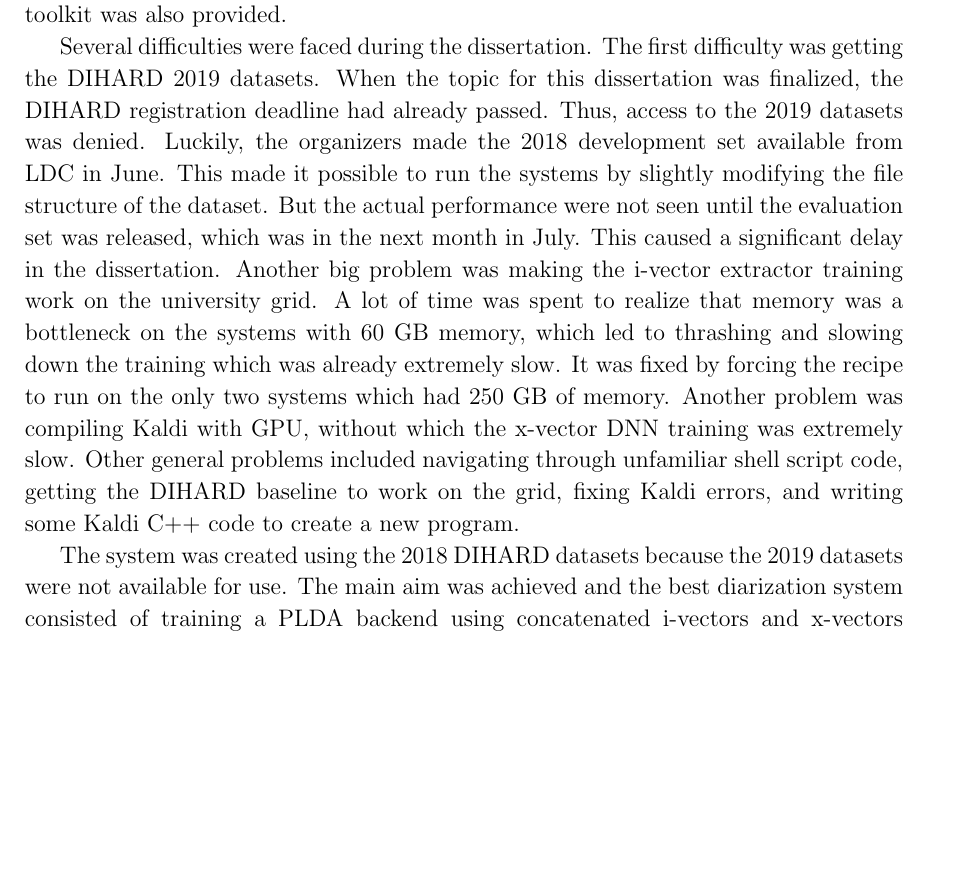
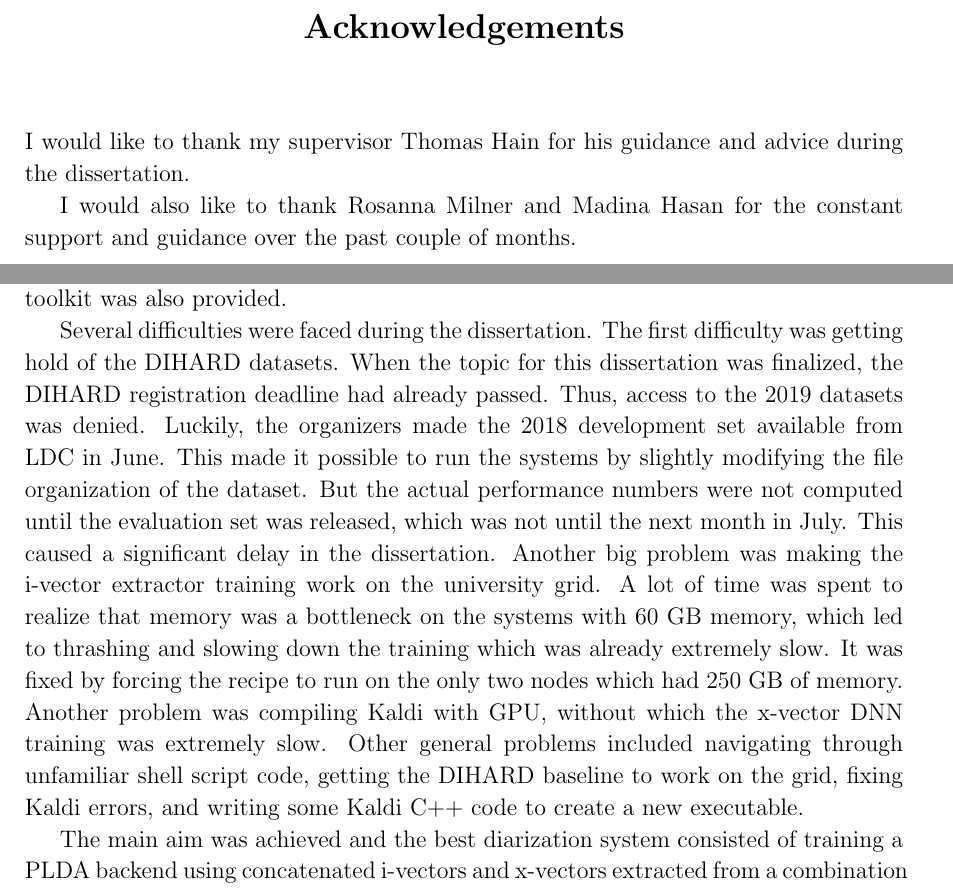
Before and after one commit to mangeshhambarde/dissertation-report, a LaTeX thesis (main.tex, which reads chapters/acknowledgements.tex, chapters/conclusions.tex): part of page 40 of 51 before the commit and two parts of pages 4 and 41 of 52 after it, the two joined at a grey line, cut at the place of the change, the shorter picture padded with empty space. Compiled offline with pdfLaTeX.

Commit message:
seems to be done

```diff
--- /dev/null
+++ b/chapters/acknowledgements.tex
@@ -0,0 +1,5 @@
+\chapter*{\Large \center Acknowledgements}
+
+I would like to thank my supervisor Thomas Hain for his guidance and advice during the dissertation.
+
+I would also like to thank Rosanna Milner and Madina Hasan for the constant support and guidance over the past couple of months.
--- a/chapters/conclusions.tex
+++ b/chapters/conclusions.tex
@@ -1,6 +1,6 @@
 \chapter{Conclusions}
 The main aim of this dissertation was to study the state-of-the-art techniques in speaker diarization and create a Kaldi-based system for the DIHARD II challenge. A detailed overview of the diarization process was presented that talked about some of the past and recent techniques used in the field. The motivation behind the DIHARD challenge and the evaluation rules were discussed. The working of the diarization baseline provided by the organizers of the challenge was discussed in detail. A brief overview of the Kaldi toolkit was also provided.
 
-Several difficulties were faced during the dissertation. The first difficulty was getting the DIHARD 2019 datasets. When the topic for this dissertation was finalized, the DIHARD registration deadline had already passed. Thus, access to the 2019 datasets was denied. Luckily, the organizers made the 2018 development set available from LDC in June. This made it possible to run the systems by slightly modifying the file structure of the dataset. But the actual performance were not seen until the evaluation set was released, which was in the next month in July. This caused a significant delay in the dissertation. Another big problem was making the i-vector extractor training work on the university grid. A lot of time was spent to realize that memory was a bottleneck on the systems with 60 GB memory, which led to thrashing and slowing down the training which was already extremely slow. It was fixed by forcing the recipe to run on the only two systems which had 250 GB of memory. Another problem was compiling Kaldi with GPU, without which the x-vector DNN training was extremely slow. Other general problems included navigating through unfamiliar shell script code, getting the DIHARD baseline to work on the grid, fixing Kaldi errors, and writing some Kaldi C++ code to create a new program.
+Several difficulties were faced during the dissertation. The first difficulty was getting hold of the DIHARD datasets. When the topic for this dissertation was finalized, the DIHARD registration deadline had already passed. Thus, access to the 2019 datasets was denied. Luckily, the organizers made the 2018 development set available from LDC in June. This made it possible to run the systems by slightly modifying the file organization of the dataset. But the actual performance numbers were not computed until the evaluation set was released, which was not until the next month in July. This caused a significant delay in the dissertation. Another big problem was making the i-vector extractor training work on the university grid. A lot of time was spent to realize that memory was a bottleneck on the systems with 60 GB memory, which led to thrashing and slowing down the training which was already extremely slow. It was fixed by forcing the recipe to run on the only two nodes which had 250 GB of memory. Another problem was compiling Kaldi with GPU, without which the x-vector DNN training was extremely slow. Other general problems included navigating through unfamiliar shell script code, getting the DIHARD baseline to work on the grid, fixing Kaldi errors, and writing some Kaldi C++ code to create a new executable.
 
-The system was created using the 2018 DIHARD datasets because the 2019 datasets were not available for use. The main aim was achieved and the best diarization system consisted of training a PLDA backend using concatenated i-vectors and x-vectors extracted from a combination of the VoxCeleb I dataset and the DIHARD development set. This achieved a performance of 24.64\% DER on the DIHARD evaluation set which  surpassed the baseline performance by a 7.3\% relative and 2\% absolute improvement and a 2\%. The c-vector model also seems to generalize better, since the differences in DER between the dev and eval set are smaller than the previous experiments. Looking at the systems from last year's challenge, this system is placed 4th. Some other experiments included training i-vector and x-vector extractors using scripts already present in Kaldi. This dissertation was a rewarding experience because it gave the opportunity to get familiar with recent advancements in the diarization field and implementing them, gaining a good amount of experience with Kaldi and getting to know people in the speech research community.
+The main aim was achieved and the best diarization system consisted of training a PLDA backend using concatenated i-vectors and x-vectors extracted from a combination of the VoxCeleb I dataset and the DIHARD development set. This achieved a performance of 24.64\% DER on the DIHARD evaluation set which  surpassed the baseline performance by a 7.3\% relative and 2\% absolute improvement and a 2\%. The c-vector model also seems to generalize better, since the differences in DER between the dev and eval set are smaller than the previous experiments. Looking at the systems from last year's challenge, this system is ranked at the 4th place. Some other experiments included training i-vector and x-vector extractors using scripts already present in Kaldi. This dissertation was a rewarding experience because it gave the opportunity to get familiar with recent advancements in the diarization field, implementing them, gaining a good amount of experience with Kaldi and getting to know people in the speech research community.
```
Also changed, not shown: main.tex (+4 -3 lines), main.pdf.
